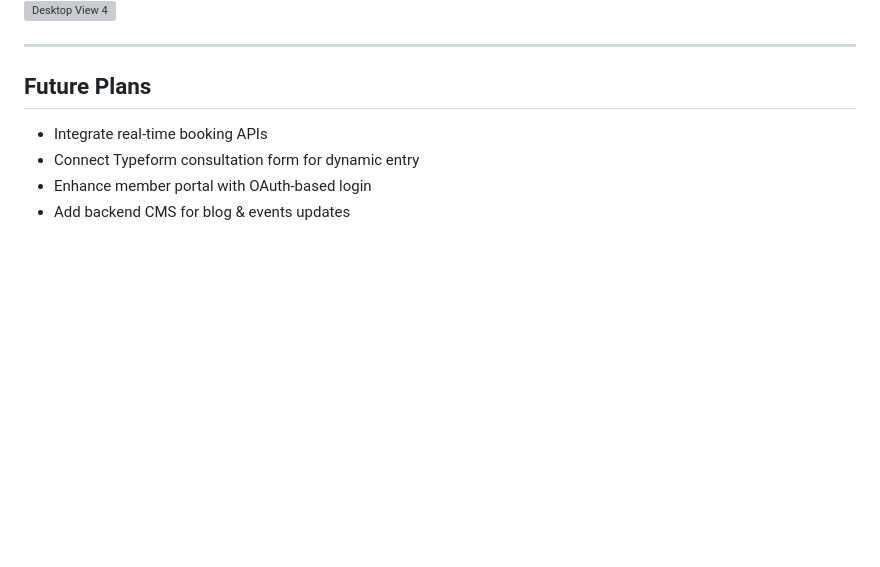
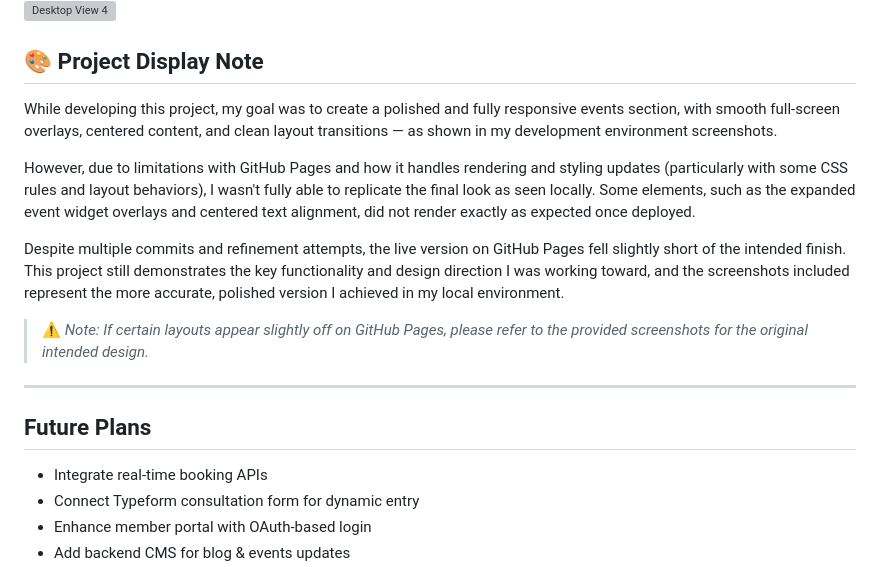
Before and after one commit to Georgejavap/Virtus-Group, a Markdown page: README.md, the part around the change. Drawn GitHub-style; blank space fills up the shorter version; grey boxes are pictures that could not be loaded.

Commit message:
Add note about GitHub Pages limitations in README

```diff
--- a/README.md
+++ b/README.md
@@ -197,6 +197,17 @@ Below is visual proof of the key testing stages.
 ![Desktop View 3](docs/validation/responsive-desktop-2.png)
 ![Desktop View 4](docs/validation/responsive-desktop-3.png)
 
+
+## 🎨 Project Display Note
+
+While developing this project, my goal was to create a polished and fully responsive events section, with smooth full-screen overlays, centered content, and clean layout transitions — as shown in my development environment screenshots.
+
+However, due to limitations with GitHub Pages and how it handles rendering and styling updates (particularly with some CSS rules and layout behaviors), I wasn't fully able to replicate the final look as seen locally. Some elements, such as the expanded event widget overlays and centered text alignment, did not render exactly as expected once deployed.
+
+Despite multiple commits and refinement attempts, the live version on GitHub Pages fell slightly short of the intended finish. This project still demonstrates the key functionality and design direction I was working toward, and the screenshots included represent the more accurate, polished version I achieved in my local environment.
+
+> ⚠️ _Note: If certain layouts appear slightly off on GitHub Pages, please refer to the provided screenshots for the original intended design._
+
 ---
 
 
```
